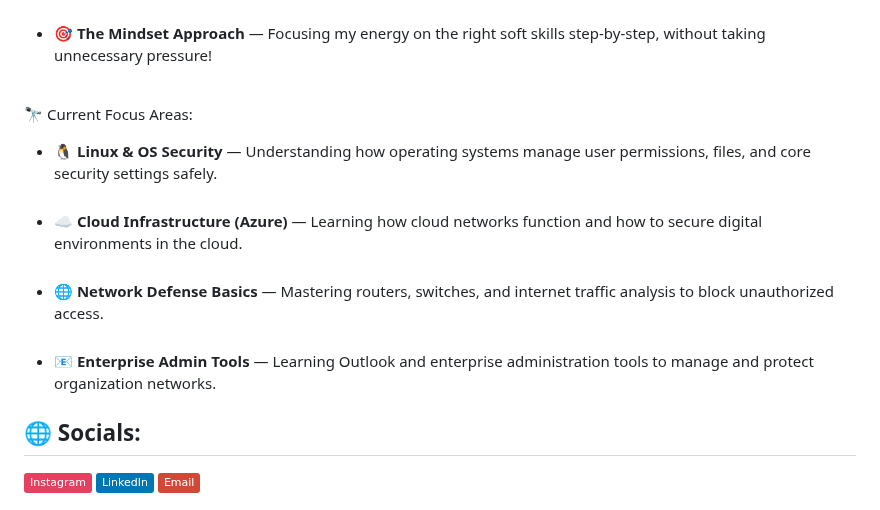
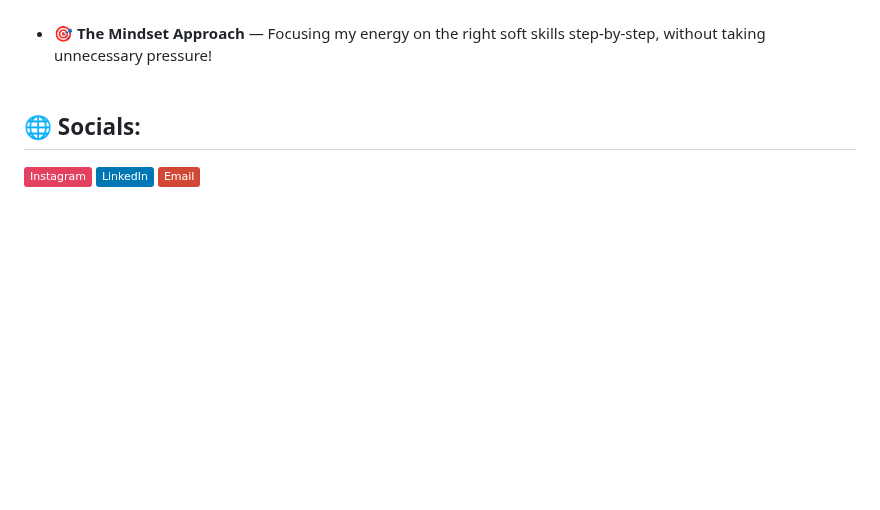
Before and after one commit to harishnirmalkar2128-hub/harishnirmalkar2128-hub, a Markdown page: README.md, the part around one of its changes. GitHub-like rendering; badges without logos; blank space fills up the shorter version.

Commit message:
Update README with new focus areas and graph theme
Removed current focus areas and updated activity graph theme.

```diff
--- a/README.md
+++ b/README.md
@@ -25,12 +25,6 @@ In cyber security, explaining risks to people is very important. This year, I am
 - 🗣️ **Verbal Communication** — Practicing simple A2 Level English to explain core security risks clearly without corporate jargon.<br><br>
 - ✍️ **Documentation & Writing** — Writing clean, detailed, and professional README files and documentation for all my security labs.<br><br>
 - 🎯 **The Mindset Approach** — Focusing my energy on the right soft skills step-by-step, without taking unnecessary pressure!<br><br>
-
-🔭 Current Focus Areas:<br>
-- 🐧 **Linux & OS Security** — Understanding how operating systems manage user permissions, files, and core security settings safely.<br><br>
-- ☁️ **Cloud Infrastructure (Azure)** — Learning how cloud networks function and how to secure digital environments in the cloud.<br><br>
-- 🌐 **Network Defense Basics** — Mastering routers, switches, and internet traffic analysis to block unauthorized access.<br><br>
-- 📧 **Enterprise Admin Tools** — Learning Outlook and enterprise administration tools to manage and protect organization networks.<br>
 
 ## 🌐 Socials:
 [![Instagram](https://img.shields.io/badge/Instagram-%23E4405F.svg?logo=Instagram&logoColor=white)](https://instagram.com/harish._.nirmalkar)
```
Also changed, not shown: other parts of README.md (+1 -1 lines).
